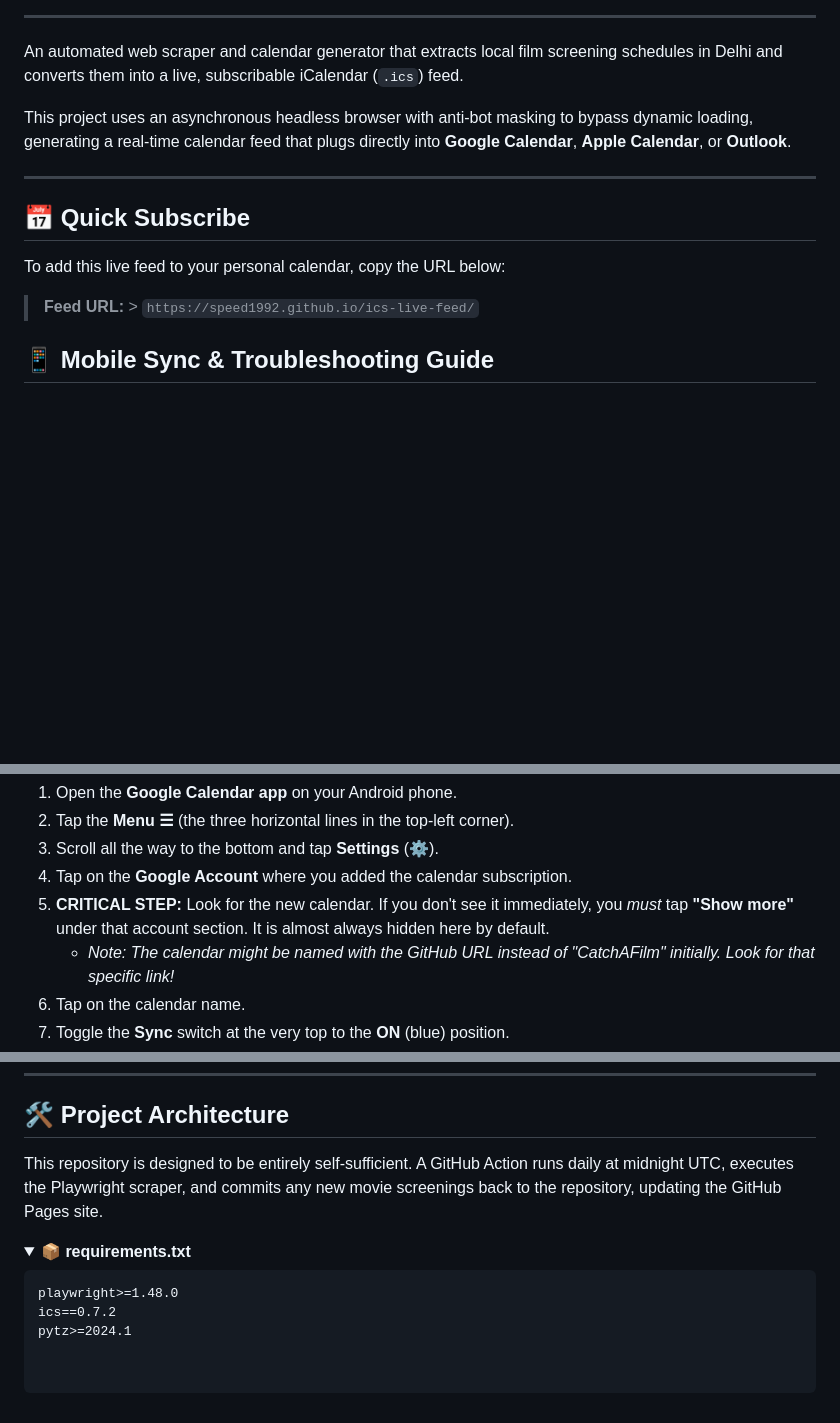
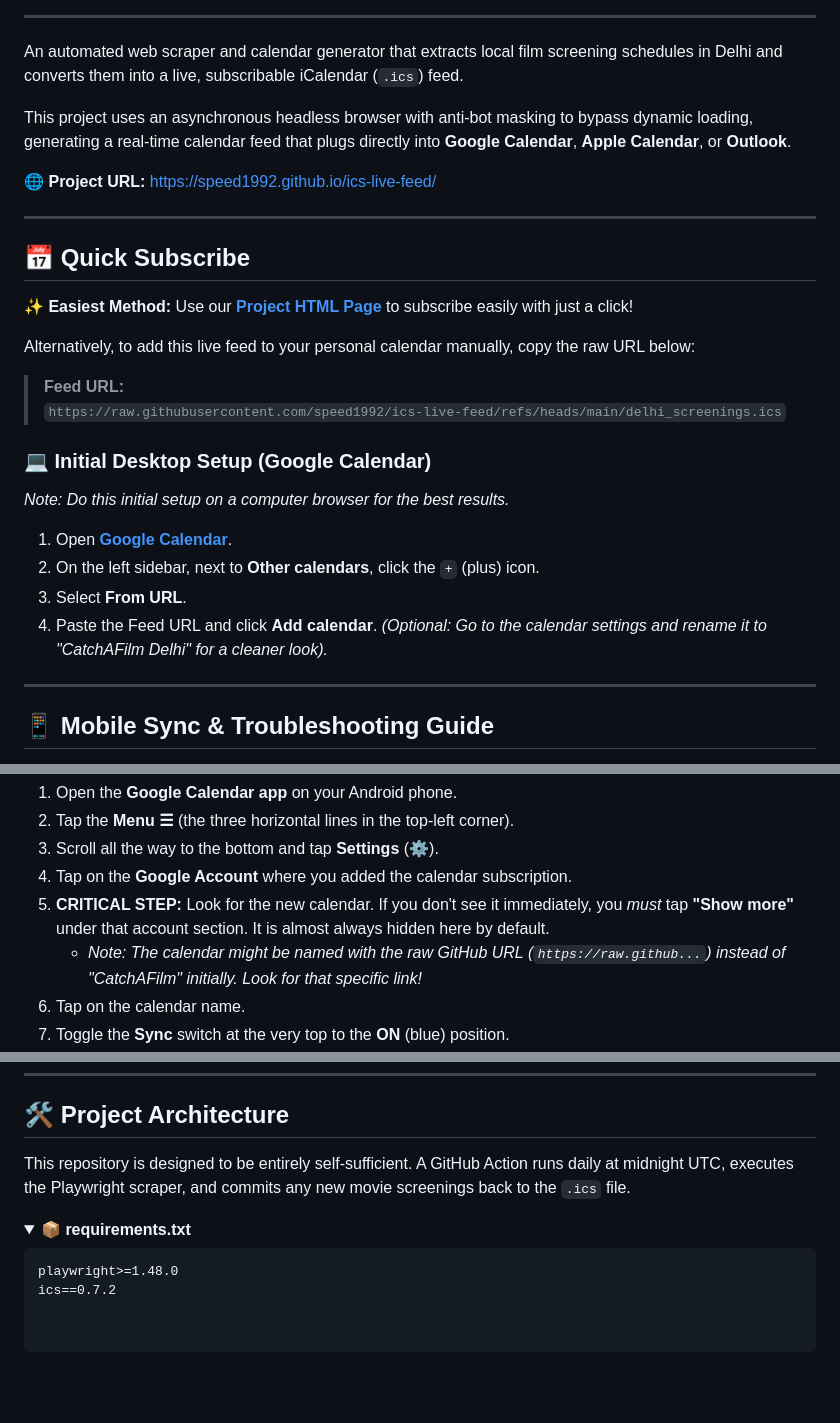
Before and after one commit to speed1992/ics-live-feed, a Markdown page: README.md, 3 parts joined by grey strips. Drawn GitHub-style; folded sections open; blank space fills up the shorter version.

Commit message:
Enhance README with project link and setup details
Updated README with project URL and subscription instructions.

````diff
--- a/README.md
+++ b/README.md
@@ -15,13 +15,29 @@ An automated web scraper and calendar generator that extracts local film screeni
 
 This project uses an asynchronous headless browser with anti-bot masking to bypass dynamic loading, generating a real-time calendar feed that plugs directly into **Google Calendar**, **Apple Calendar**, or **Outlook**.
 
+🌐 **Project URL:** [https://speed1992.github.io/ics-live-feed/](https://speed1992.github.io/ics-live-feed/)
+
 ---
 
 ## 📅 Quick Subscribe
 
-To add this live feed to your personal calendar, copy the URL below:
+**✨ Easiest Method:** Use our **[Project HTML Page](https://speed1992.github.io/ics-live-feed/)** to subscribe easily with just a click!
 
-> **Feed URL:** > `https://speed1992.github.io/ics-live-feed/`
+Alternatively, to add this live feed to your personal calendar manually, copy the raw URL below:
+
+> **Feed URL:**
+> `https://raw.githubusercontent.com/speed1992/ics-live-feed/refs/heads/main/delhi_screenings.ics`
+
+### 💻 Initial Desktop Setup (Google Calendar)
+*Note: Do this initial setup on a computer browser for the best results.*
+
+1. Open **[Google Calendar](https://calendar.google.com/)**.
+2. On the left sidebar, next to **Other calendars**, click the `+` (plus) icon.
+3. Select **From URL**.
+4. Paste the Feed URL and click **Add calendar**.
+*(Optional: Go to the calendar settings and rename it to "CatchAFilm Delhi" for a cleaner look).*
+
+---
 
 ## 📱 Mobile Sync & Troubleshooting Guide
 
@@ -36,7 +52,7 @@ Web-subscribed calendars often do not sync to mobile apps automatically. Find yo
 3. Scroll all the way to the bottom and tap **Settings** (⚙️).
 4. Tap on the **Google Account** where you added the calendar subscription.
 5. **CRITICAL STEP:** Look for the new calendar. If you don't see it immediately, you *must* tap **"Show more"** under that account section. It is almost always hidden here by default.
-   * *Note: The calendar might be named with the GitHub URL instead of "CatchAFilm" initially. Look for that specific link!*
+   * *Note: The calendar might be named with the raw GitHub URL (`https://raw.github...`) instead of "CatchAFilm" initially. Look for that specific link!*
 6. Tap on the calendar name.
 7. Toggle the **Sync** switch at the very top to the **ON** (blue) position.
 8. Return to your main calendar view. Tap the Menu again and hit **Refresh** (or simply pull down firmly from the top of the screen). Give it a few seconds to pull the live data.
@@ -64,7 +80,7 @@ iOS caches calendars aggressively. Choose one of the two methods below to ensure
 
 ## 🛠️ Project Architecture
 
-This repository is designed to be entirely self-sufficient. A GitHub Action runs daily at midnight UTC, executes the Playwright scraper, and commits any new movie screenings back to the repository, updating the GitHub Pages site.
+This repository is designed to be entirely self-sufficient. A GitHub Action runs daily at midnight UTC, executes the Playwright scraper, and commits any new movie screenings back to the `.ics` file.
 
 <details>
 <summary><strong>📦 requirements.txt</strong></summary>
@@ -72,4 +88,3 @@ This repository is designed to be entirely self-sufficient. A GitHub Action runs
 ```text
 playwright>=1.48.0
 ics==0.7.2
-pytz>=2024.1
````
